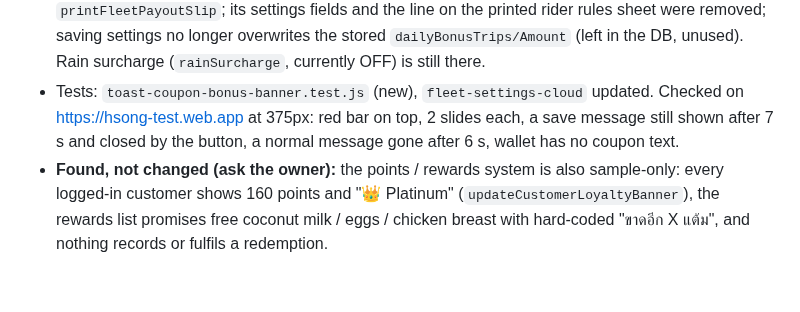
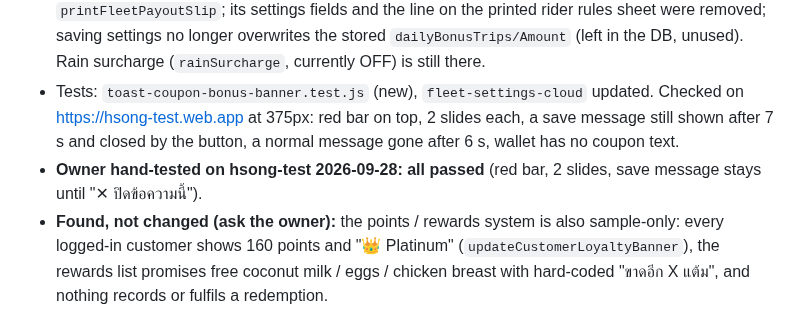
Before and after one commit to pisaen666/hsong, a Markdown page: CLAUDE.md, the part around the change. Rendered like a GitHub page; blank space fills up the shorter version.

Commit message:
docs: owner hand-tested toasts/coupon/bonus/test-banner on hsong-test, all passed
Co-Authored-By: Claude Opus 5.5 <noreply@anthropic.com>

```diff
--- a/CLAUDE.md
+++ b/CLAUDE.md
@@ -393,6 +393,7 @@ Problem found 2026-09-21: anyone can write text into the shared database (applic
 - **Coupons:** removed the 3rd slide of both home carousels (`banner_3.jpg` "กดรับคูปองส่งฟรี", `hero_banner_3.png` "ลูกค้าใหม่รับส่วนลด") and their dots; slide functions now count `track.children` instead of a hard-coded 3; removed the FRESH20 card in the review-reward modal, the 2 coupon rewards (free delivery ฿25, ฿50 off) in the rewards list, the wallet coupon list, the "🎟️ มีคูปองส่วนลด" / "รับ ฿20 ฟรี" pills on the loyalty banner, coupon words in toasts / LINE texts, and the admin "coupon promotion" fields (now a grey "ปิดอยู่" note). The checkout coupon card stays in the HTML but hidden (`COUPONS_ENABLED = false`); the discount row is hidden by default.
 - **Daily bonus:** no longer added in `renderAdminRiders`, `renderFleetPayoutModal`, `printFleetPayoutSlip`; its settings fields and the line on the printed rider rules sheet were removed; saving settings no longer overwrites the stored `dailyBonusTrips/Amount` (left in the DB, unused). Rain surcharge (`rainSurcharge`, currently OFF) is still there.
 - Tests: `toast-coupon-bonus-banner.test.js` (new), `fleet-settings-cloud` updated. Checked on https://hsong-test.web.app at 375px: red bar on top, 2 slides each, a save message still shown after 7 s and closed by the button, a normal message gone after 6 s, wallet has no coupon text.
+- **Owner hand-tested on hsong-test 2026-09-28: all passed** (red bar, 2 slides, save message stays until "✕ ปิดข้อความนี้").
 - **Found, not changed (ask the owner):** the points / rewards system is also sample-only: every logged-in customer shows 160 points and "👑 Platinum" (`updateCustomerLoyaltyBanner`), the rewards list promises free coconut milk / eggs / chicken breast with hard-coded "ขาดอีก X แต้ม", and nothing records or fulfils a redemption.
 
 ## ⚠️ 6. Known Constraints (update when resolved)
```
